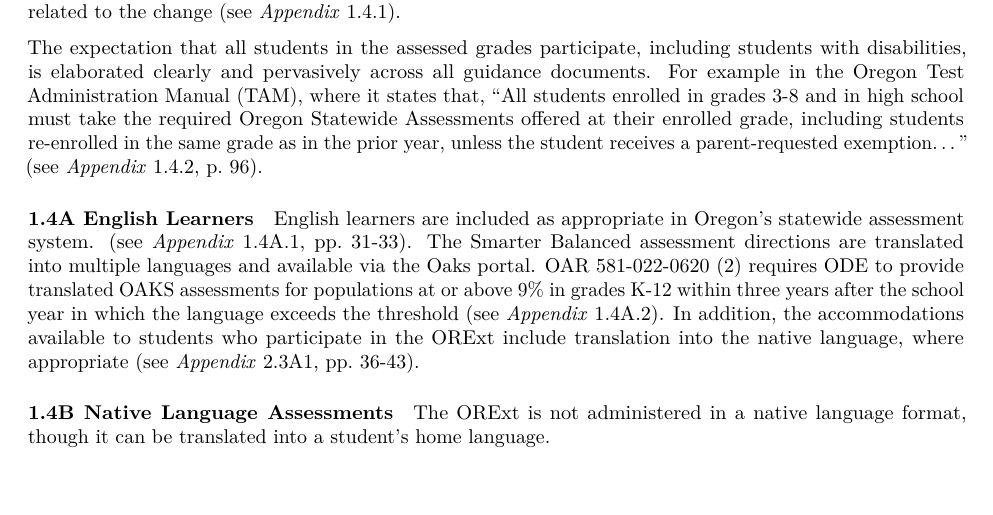
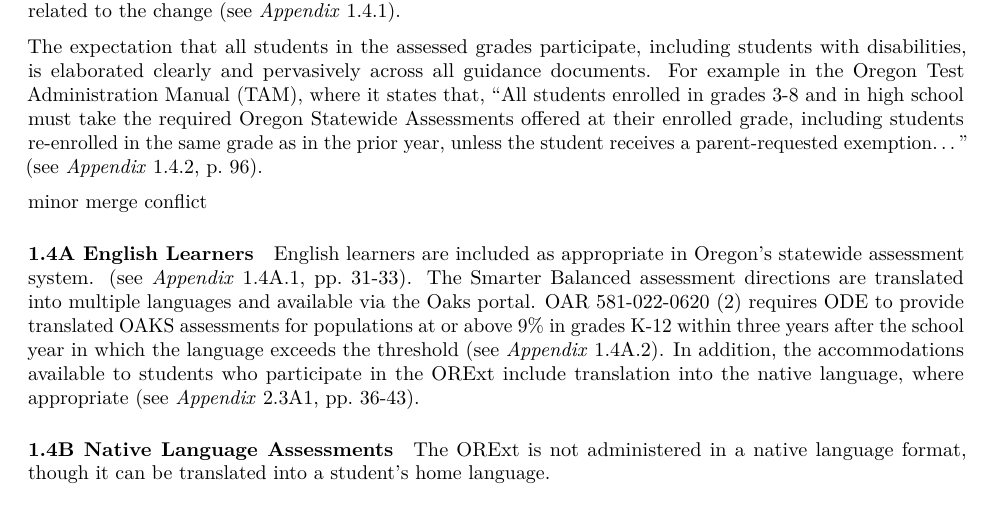
Before and after one commit to RowleyBrock/ORExt_Tech_Report_19, an R Markdown document (tech_report_18.Rmd): part of page 18 of 60, cut so that both start at the same text, the shorter picture padded with empty space. Rendered offline with R 4.5, knitr and Pandoc, then LaTeX, with nearby package versions; some code elsewhere in the file could not run offline; column names are cleaned by a stand-in for the janitor package.

Commit message:
Let's see what happens...

```diff
--- a/tech_report_18.Rmd
+++ b/tech_report_18.Rmd
@@ -270,6 +270,8 @@ must take the required Oregon Statewide Assessments offered at their enrolled
 grade, including students re-enrolled in the same grade as in the prior year,
 unless the student receives a parent-requested exemption..." (see *Appendix*
 1.4.2, p. 96).
+
+minor merge conflict
 
 
 #### 1.4A English Learners
```
